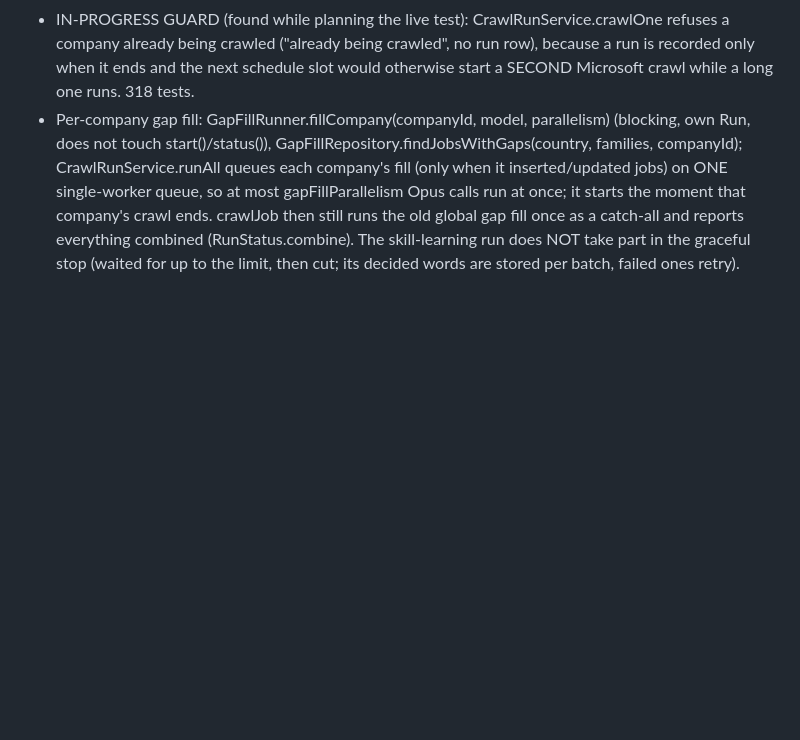
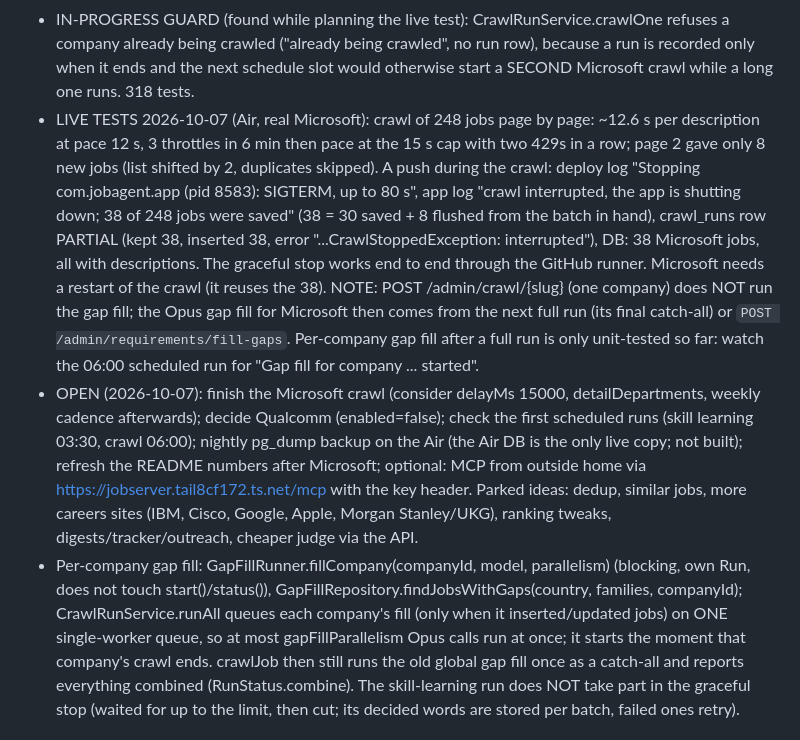
Before and after one commit to Saksham023/job-agent, a Markdown page: CLAUDE.md, the part around the change. GitHub-like rendering; blank space fills up the shorter version.

Commit message:
Notes: live test results (graceful stop through the runner) and what is still open
Co-Authored-By: Claude Sonnet 5.5 <noreply@anthropic.com>

```diff
--- a/CLAUDE.md
+++ b/CLAUDE.md
@@ -296,6 +296,20 @@ GRACEFUL SHUTDOWN + PER-COMPANY GAP FILL (2026-10-07, user asked for both; built
 - IN-PROGRESS GUARD (found while planning the live test): CrawlRunService.crawlOne refuses a company already being crawled
   ("already being crawled", no run row), because a run is recorded only when it ends and the next schedule slot would otherwise
   start a SECOND Microsoft crawl while a long one runs. 318 tests.
+- LIVE TESTS 2026-10-07 (Air, real Microsoft): crawl of 248 jobs page by page: ~12.6 s per description at pace 12 s, 3 throttles
+  in 6 min then pace at the 15 s cap with two 429s in a row; page 2 gave only 8 new jobs (list shifted by 2, duplicates skipped).
+  A push during the crawl: deploy log "Stopping com.jobagent.app (pid 8583): SIGTERM, up to 80 s", app log "crawl interrupted,
+  the app is shutting down; 38 of 248 jobs were saved" (38 = 30 saved + 8 flushed from the batch in hand), crawl_runs row PARTIAL
+  (kept 38, inserted 38, error "...CrawlStoppedException: interrupted"), DB: 38 Microsoft jobs, all with descriptions. The
+  graceful stop works end to end through the GitHub runner. Microsoft needs a restart of the crawl (it reuses the 38).
+  NOTE: POST /admin/crawl/{slug} (one company) does NOT run the gap fill; the Opus gap fill for Microsoft then comes from the
+  next full run (its final catch-all) or `POST /admin/requirements/fill-gaps`. Per-company gap fill after a full run is only
+  unit-tested so far: watch the 06:00 scheduled run for "Gap fill for company ... started".
+- OPEN (2026-10-07): finish the Microsoft crawl (consider delayMs 15000, detailDepartments, weekly cadence afterwards); decide
+  Qualcomm (enabled=false); check the first scheduled runs (skill learning 03:30, crawl 06:00); nightly pg_dump backup on the Air
+  (the Air DB is the only live copy; not built); refresh the README numbers after Microsoft; optional: MCP from outside home via
+  https://jobserver.tail8cf172.ts.net/mcp with the key header. Parked ideas: dedup, similar jobs, more careers sites
+  (IBM, Cisco, Google, Apple, Morgan Stanley/UKG), ranking tweaks, digests/tracker/outreach, cheaper judge via the API.
 - Per-company gap fill: GapFillRunner.fillCompany(companyId, model, parallelism) (blocking, own Run, does not touch
   start()/status()), GapFillRepository.findJobsWithGaps(country, families, companyId); CrawlRunService.runAll queues each
   company's fill (only when it inserted/updated jobs) on ONE single-worker queue, so at most gapFillParallelism Opus calls run at
```
